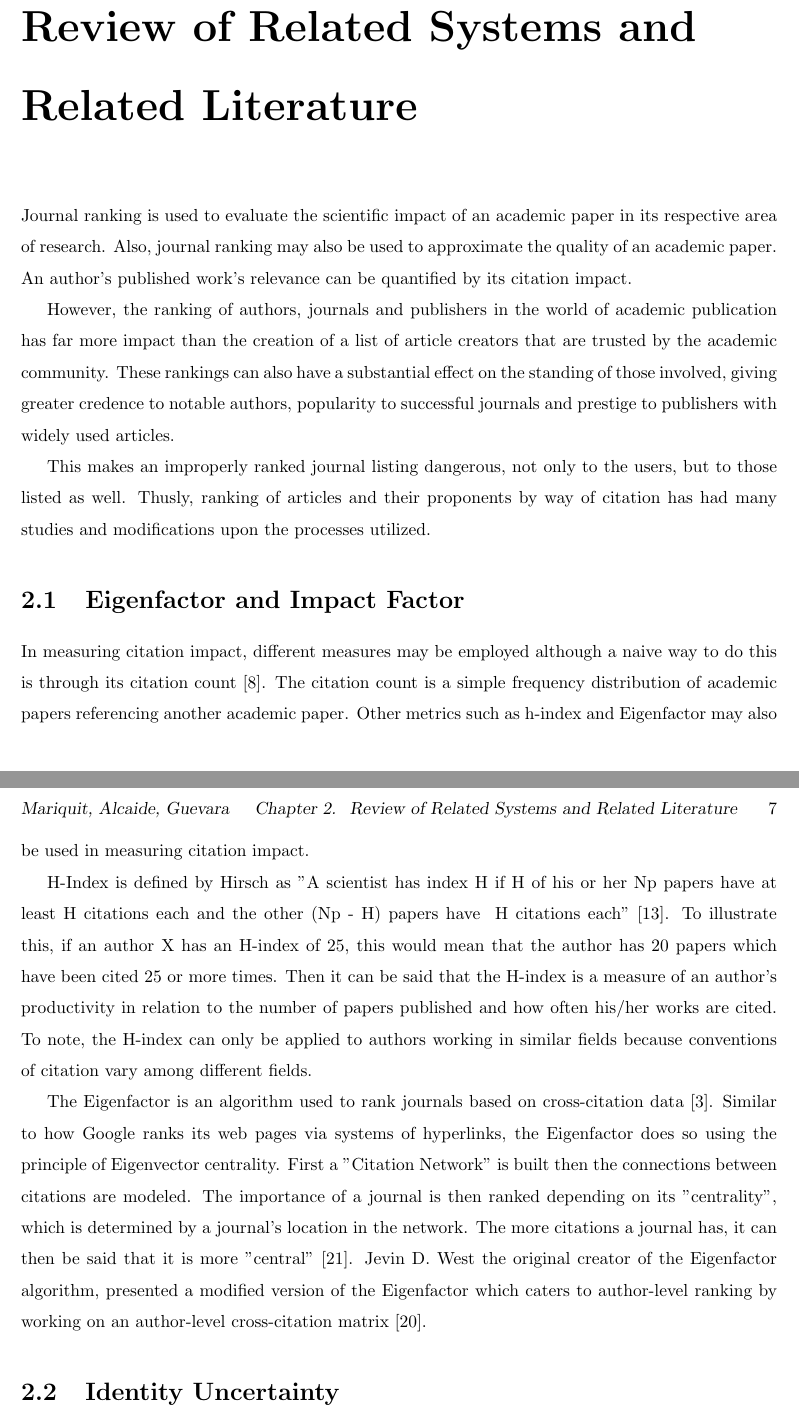
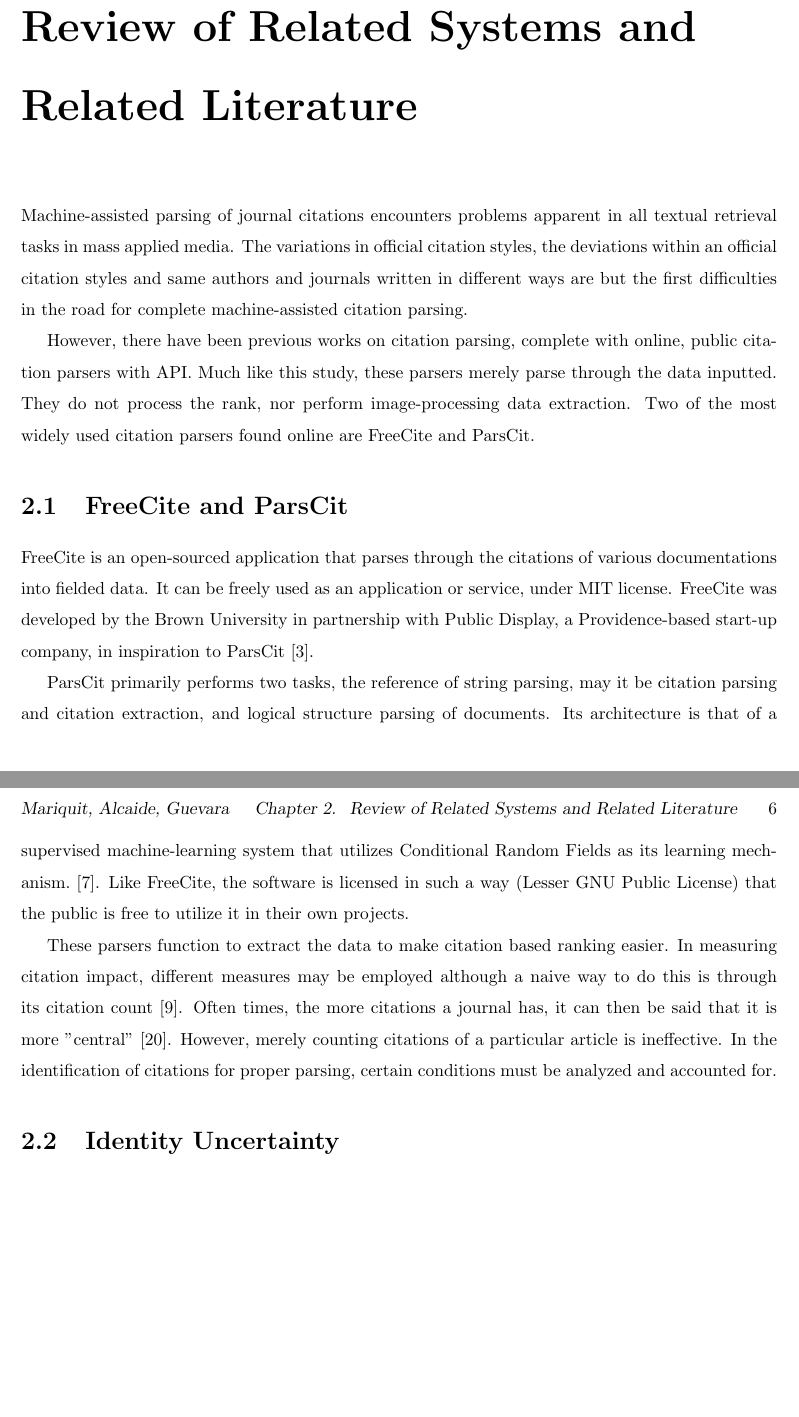
Before and after one commit to alcaideredb/Senior-Thesis, a LaTeX thesis (sp.tex, which reads chap_review.tex): two parts of pages 17 and 18 of 31 before the commit and two parts of pages 16 and 17 of 30 after it, joined at a grey line, cut so that both start at the same text, the shorter picture padded with empty space. The pictures show the PDF file sp.pdf that the author committed with the source.

Commit message:
Revision

```diff
--- a/chap_review.tex
+++ b/chap_review.tex
@@ -1,21 +1,18 @@
 %%%%%%%%%%%%%%%%%%%%%%%%%%%%%%%%%%%%%%%%%%%%%%%%%%%%%%%%%%%%%%%%%%%%%%%%%%%
 \chapter{Review of Related Systems and Related Literature}
 %%%%%%%%%%%%%%%%%%%%%%%%%%%%%%%%%%%%%%%%%%%%%%%%%%%%%%%%%%%%%%%%%%%%%%%%%%%
-	Journal ranking is used to evaluate the scientific impact of an academic paper in its respective area of research. Also, journal ranking may also be used to approximate the quality of an academic paper. An author's published work's relevance can be quantified by its citation impact.
+		Machine-assisted parsing of journal citations encounters problems apparent in all textual retrieval tasks in mass applied media. The variations in official citation styles, the deviations within an official citation styles and same authors and journals written in different ways are but the first difficulties in the road for complete machine-assisted citation parsing.
 
-	However, the ranking of authors, journals and publishers in the world of academic publication has far more impact than the creation of a list of article creators that are trusted by the academic community. These rankings can also have a substantial effect on the standing of those involved, giving greater credence to notable authors, popularity to successful journals and prestige to publishers with widely used articles.
+	However, there have been previous works on citation parsing, complete with online, public citation parsers with API. Much like this study, these parsers merely parse through the data inputted. They do not process the rank, nor perform image-processing data extraction. Two of the most widely used citation parsers found online are FreeCite and ParsCit.
 
-	This makes an improperly ranked journal listing dangerous, not only to the users, but to those listed as well. Thusly, ranking of articles and their proponents by way of citation has had many studies and modifications upon the processes utilized.
+\section{FreeCite and ParsCit}
+FreeCite is an open-sourced application that parses through the citations of various documentations into fielded data. It can be freely used as an application or service, under MIT license. FreeCite was developed by the Brown University in partnership with Public Display, a Providence-based start-up company, in inspiration to ParsCit \cite{freecite}.
 
-\section{Eigenfactor and Impact Factor}
-In measuring citation impact, different measures may be employed although a naive way to do this is through its citation count \cite{citation_frequency}. The citation count is a simple frequency distribution of academic papers referencing another academic paper. Other metrics such as h-index and Eigenfactor may also be used in measuring citation impact.
+	ParsCit primarily performs two tasks, the reference of string parsing, may it be citation parsing and citation extraction, and logical structure parsing of documents. Its architecture is that of a supervised machine-learning system that utilizes Conditional Random Fields as its learning mechanism. \cite{parscit}. Like FreeCite, the software is licensed in such a way (Lesser GNU Public License) that the public is free to utilize it in their own projects.
 
-H-Index is defined by Hirsch as "A scientist has index H if H of his or her Np papers have at least H citations each and the other (Np -– H) papers have ≤ H citations each" \cite{h_index}. To illustrate this, if an author X has an H-index of 25, this would mean that the author has 20 papers which have been cited 25 or more times. Then it can be said that the H-index is a measure of an author's productivity in relation to the number of papers published and how often his/her works are cited. To note, the H-index can only be applied to authors working in similar fields because conventions of citation vary among different fields.
-
-The Eigenfactor is an algorithm used to rank journals based on cross-citation data \cite{eigenfactor_metrics}. Similar to how Google ranks its web pages via systems of hyperlinks, the Eigenfactor does so using the principle of Eigenvector centrality. First a "Citation Network" is built then the connections between citations are modeled. The importance of a journal is then ranked depending on its "centrality", which is determined by a journal's location in the network. The more citations a journal has, it can then be said that it is more "central" \cite{eigenfactor_rank}. Jevin D. West the original creator of the Eigenfactor algorithm, presented a modified version of the Eigenfactor which caters to author-level ranking by working on an author-level cross-citation matrix \cite{eigenfactor_influence}.
+These parsers function to extract the data to make citation based ranking easier. In measuring citation impact, different measures may be employed although a naive way to do this is through its citation count \cite{citation_frequency}. Often times, the more citations a journal has, it can then be said that it is more "central" \cite{eigenfactor_rank}. However, merely counting citations of a particular article is ineffective. In the identification of citations for proper parsing, certain conditions must be analyzed and accounted for.
 
 \section{Identity Uncertainty}
-
 Identity uncertainty is a prevalent and unavoidable problem in citation matching. This phenomenon occurs if identifiers are absent in token sequences which may result in ambiguous observations for certain objects. This problem is addressed by constructing Relational Probability Models (RPMs) which consist of attributes that a citation may contain. RPMs semantics assume that unique names exist for different papers (although they may be the same) unless proven otherwise. Uniqueness is decided by the mapping which has the least co-referring terms. The RPMs can then be expressed to an equivalent Bayesian network where attributes of the objects are constructed as nodes. If citation C1 and C2 correspond to the paper P1 and P2 where P1 and P2 are the same object, the models will share one set of the same attributes \cite{identity_uncert}. A Markov Chain Monte Carlo based algorithm is then used to match the citations. \cite{markov}
 
 \begin{figure}[H]
@@ -25,15 +22,15 @@ Identity uncertainty is a prevalent and unavoidable problem in citation matching
     \label{fig:RPM}
 \end{figure}
 
-The image above serves as an example of our Citeseer. The large rectangles represent classes: the dark arrows indicate the ranges of their complex attributes, and the light arrows lay out all the probabilistic dependencies of their basic attributes. The small rectangles represent instances, linked to their classes with thick grey arrows. We omit the instance statements which set many of the complex attributes.
+The image above serves as an example of  Citeseer. The large rectangles represent classes: the dark arrows indicate the ranges of their complex attributes, and the light arrows lay out all the probabilistic dependencies of their basic attributes. The small rectangles represent instances, linked to their classes with thick grey arrows. We omit the instance statements which set many of the complex attributes.
 
 \section{Data Catching and Citation Parsing}
 
-	In order to extract the necessary information, a parser is required to sift through the text and separate the necessary from the unnecessary. The problem of citation extraction is the segmentation of oftentimes unstructured or ill-structured citations into proper segments, where data and its classification can be properly identified. Several methods have been proposed in the recent years for the extraction of data from textual documents. The methods can be generally defined into two categories: knowledge-based approach, and learning -based approach. \cite{bibpro}
+		In order to extract the necessary information, a parser is required to sift through the text and separate the necessary from the unnecessary. The problem of citation extraction is the segmentation of oftentimes unstructured or ill-structured citations into proper segments, where data and its classification can be properly identified. Several methods have been proposed in the recent years for the extraction of data from textual documents. The methods can be generally defined into two categories: knowledge-based approach, and learning -based approach. \cite{bibpro}
 
-	The knowledge-based approach derives ontology that describes the data of interest using domain knowledge, where the knowledge includes relationships, lexical appearances and context keywords. From the parsing the ontology, several rules and an extractor can be generated, which is then used to extract the data. This particular method is more widely used in real-world applications, with a well-known example on CiteSeer. CiteSeer is a popular search engine and digital library that extracts metadata from citations using heuristics, with an identification accuracy of titles and authors at 80\% and page number accuracy of 40\% \cite{citeseer}.  However, the database that CiteSeer’s system relies on must be maintained by a domain expert, making the presence of such an expert necessary.
+	The knowledge-based approach derives ontology that describes the data of interest using domain knowledge, where the knowledge includes relationships, lexical appearances and context keywords. From the parsing the ontology, several rules and an extractor can be generated, which is then used to extract the data. This particular method is more widely used in real-world applications, with a well-known example on CiteSeer. CiteSeer is a popular search engine and digital library that extracts metadata from citations using heuristics, with an identification accuracy of titles and authors at 80% and page number accuracy of 40% \cite{citeseer}.  However, the database that CiteSeer’s system relies on must be maintained by a domain expert, making the presence of such an expert necessary.
 
-	Other applications of knowledge-based approach are CRAM \cite{cram}, FLUX-CiM \cite{flux}, and INFOMAP \cite{infmap}. CRAM develops an automatic segmentation system for its inputs by mining tables in relational databases and data warehouses. FLUX-CiM can automatically create ontology for a given area, constructed from an existing set of sample metadata records.  The FLUX-SiM dataset, its own set of reference data to be used for testing and benchmarking, contains citations from two domains, Computer Science and Health Science. INFOMAP relies on a tree-based representation scheme that organizes reference concepts in a hierarchical manner. For the six major citation formats, it has an overall average of 92.39\% \cite{bibpro}. The INFOMAP dataset has roughly 160,000 citations records in 6 different citation styles.
+	Other applications of knowledge-based approach are CRAM \cite{cram}, FLUX-CiM \cite{flux}, and INFOMAP \cite{infmap}. CRAM develops an automatic segmentation system for its inputs by mining tables in relational databases and data warehouses. FLUX-CiM can automatically create ontology for a given area, constructed from an existing set of sample metadata records.  The FLUX-SiM dataset, its own set of reference data to be used for testing and benchmarking, contains citations from two domains, Computer Science and Health Science. INFOMAP relies on a tree-based representation scheme that organizes reference concepts in a hierarchical manner. For the six major citation formats, it has an overall average of 92.39% \cite{bibpro}. The INFOMAP dataset has roughly 160,000 citations records in 6 different citation styles.
 
 	The learning-based approach focuses on the classification of the citation data in question, using machine learning in order to solve it. This requires training data in order to function properly, slightly similar to the FLUX-CiM stated above. Currently, there are three major machine learning techniques, the Support Vector Machines \cite{svm}, Hidden Markov Model \cite{markov}, and Conditional Random Fields \cite{crf}.  They are used to extract information from research papers and journal articles, and has shown great performance to the Cora dataset. The Cora dataset is the most widely used benchmarking dataset for machine learning techniques \cite{cora}.
 
```
Also changed, not shown: chap_introduction.tex (+1 -1 lines), sp.bib (+12 -24 lines), sp.bbl, sp.pdf, 17 other files.
